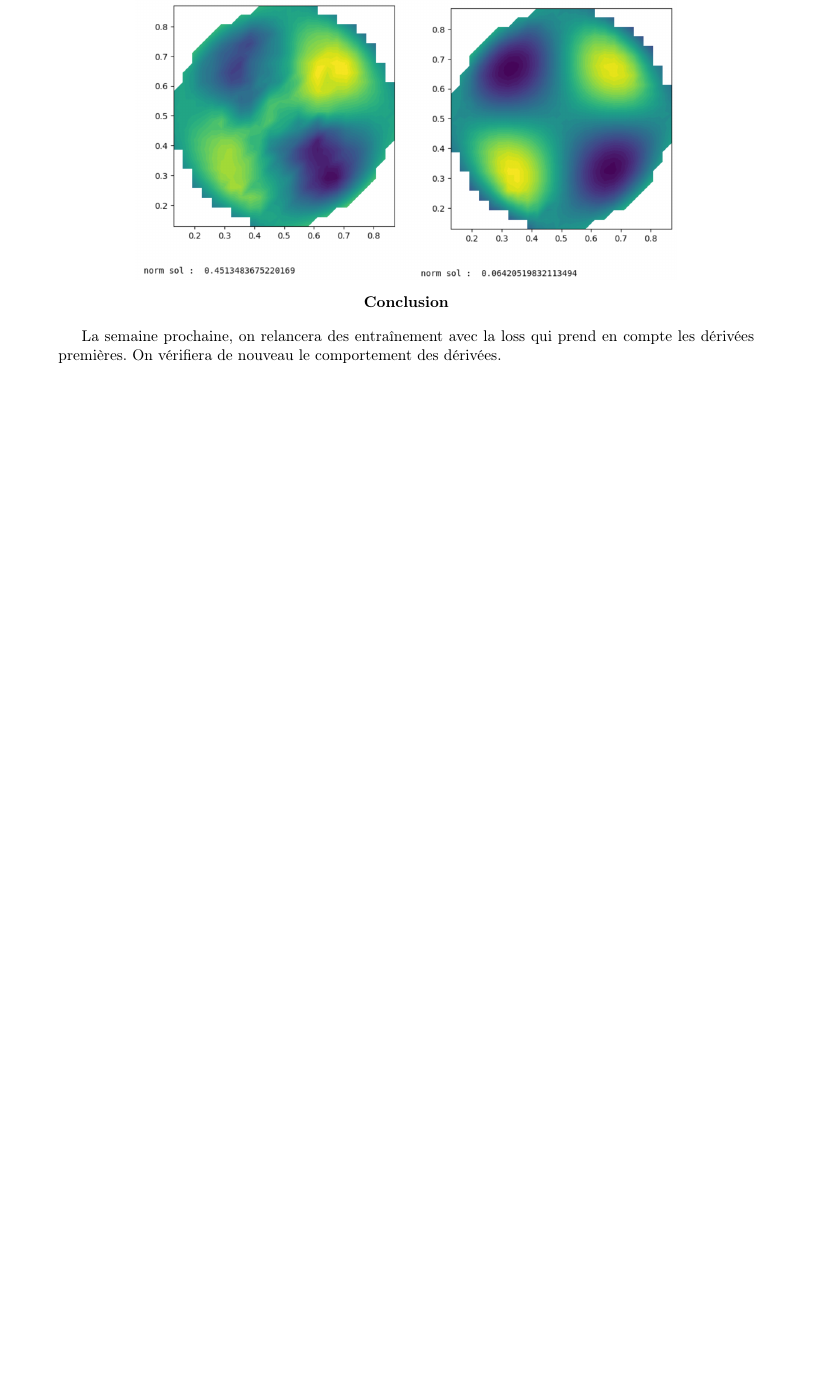
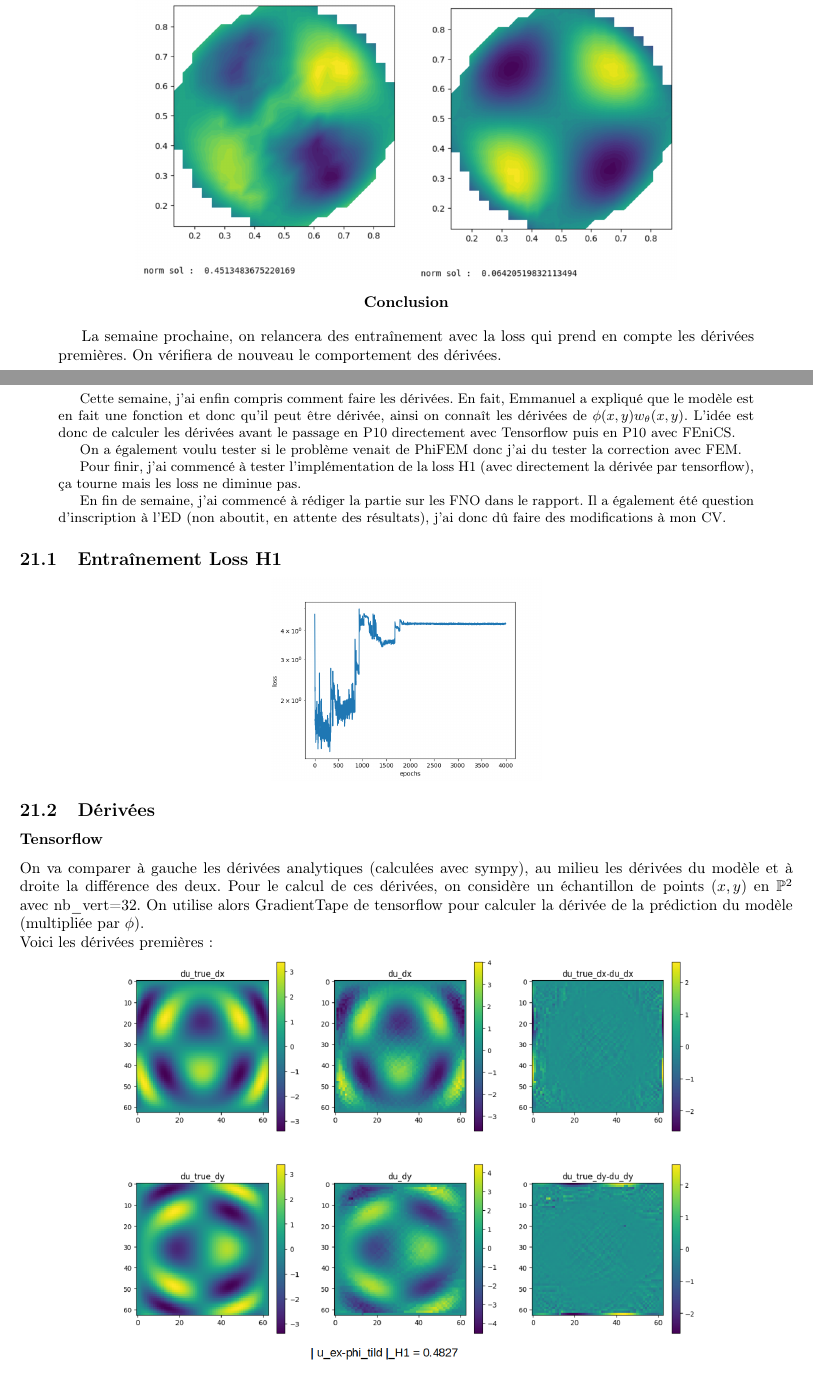
Before and after one commit to flecourtier/phifem_stage, a LaTeX paper (suivi/suivi.tex, which reads suivi/semaines/semaine_21/semaine_21.tex): part of page 95 of 95 before the commit and two parts of pages 95 and 96 of 98 after it, the two joined at a grey line, cut so that both start at the same text, the shorter picture padded with empty space. Compiled offline with pdfLaTeX.

Commit message:
semaine 21 (+abstract)

```diff
--- /dev/null
+++ b/suivi/semaines/semaine_21/semaine_21.tex
@@ -0,0 +1,33 @@
+\section{Semaine 21 : 26/06/2023 - 30/06/2023}
+\graphicspath{{semaines/semaine_21/images/}}
+
+\begin{abstract}
+	Cette semaine, j'ai enfin compris comment faire les dérivées. En fait, Emmanuel a expliqué que le modèle est en fait une fonction et donc qu'il peut être dérivée, ainsi on connaît les dérivées de $\phi(x,y)w_\theta(x,y)$.
+	L'idée est donc de calculer les dérivées avant le passage en P10 directement avec Tensorflow puis en P10 avec FEniCS.
+
+	On a également voulu tester si le problème venait de PhiFEM donc j'ai du tester la correction avec FEM.
+
+	Pour finir, j'ai commencé à tester l'implémentation de la loss H1 (avec directement la dérivée par tensorflow), ça tourne mais les loss ne diminue pas.
+
+	En fin de semaine, j'ai commencé à rédiger la partie sur les FNO dans le rapport. Il a également été question d'inscription à l'ED (non aboutit, en attente des résultats), j'ai donc dû faire des modifications à mon CV.
+\end{abstract}
+
+\subsection{Entraînement Loss H1}
+
+\begin{minipage}{\linewidth}
+	\centering
+	\includegraphics[width=0.35\linewidth]{history.png}
+\end{minipage}
+
+\subsection{Dérivées}
+
+\subsubsection*{Tensorflow}
+
+On va comparer à gauche les dérivées analytiques (calculées avec sympy), au milieu les dérivées du modèle et à droite la différence des deux. Pour le calcul de ces dérivées, on considère un échantillon de points $(x,y)$ en $\mathbb{P}^2$ avec nb\_vert=32. On utilise alors GradientTape de tensorflow pour calculer la dérivée de la prédiction du modèle (multipliée par $\phi$).
+
+Voici les dérivées premières :
+
+\begin{minipage}{\linewidth}
+	\centering
+	\includegraphics[width=0.75\linewidth]{Dérivées_exactes_1.png}
+\end{minipage}
```
Also changed, not shown: suivi/abstract/abstract.tex (+9 -0 lines), suivi/suivi.tex (+3 -0 lines), suivi/abstract/abstract.pdf, suivi/semaines/semaine_21/images/Dérivées_FEniCS_1.png (added), suivi/semaines/semaine_21/images/Dérivées_exactes_1.png (added), suivi/semaines/semaine_21/images/Dérivées_exactes_2.png (added), suivi/semaines/semaine_21/images/FEM_vs_PhiFEM.png (added), suivi/semaines/semaine_21/images/history.png (added), suivi/semaines/semaine_21/semaine_21.tex (27 more changed lines).
